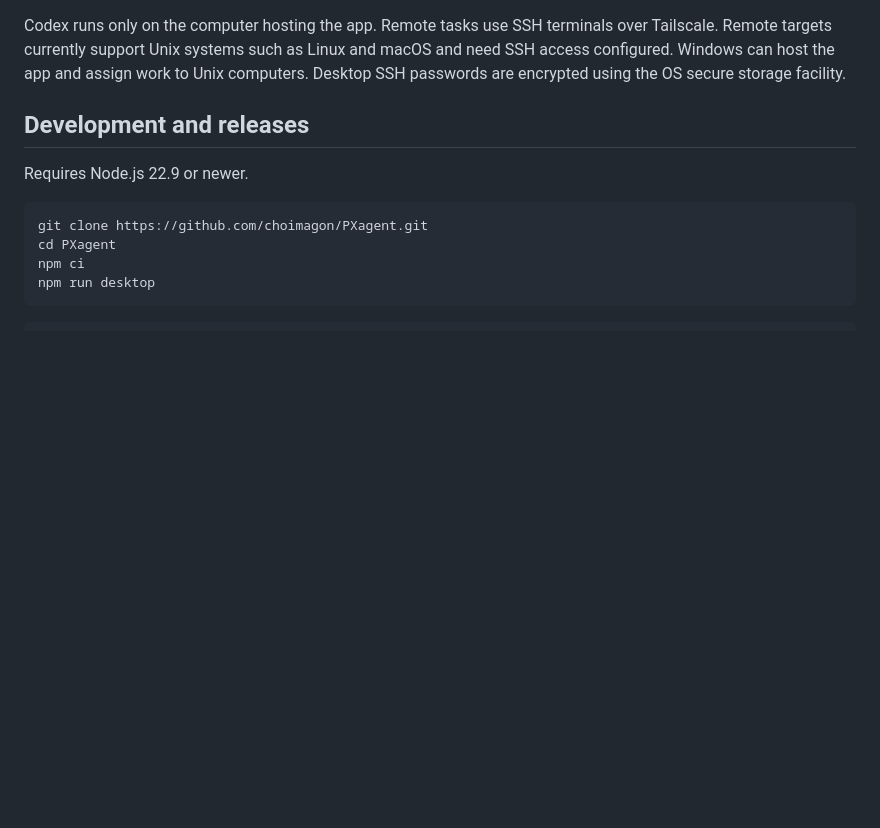
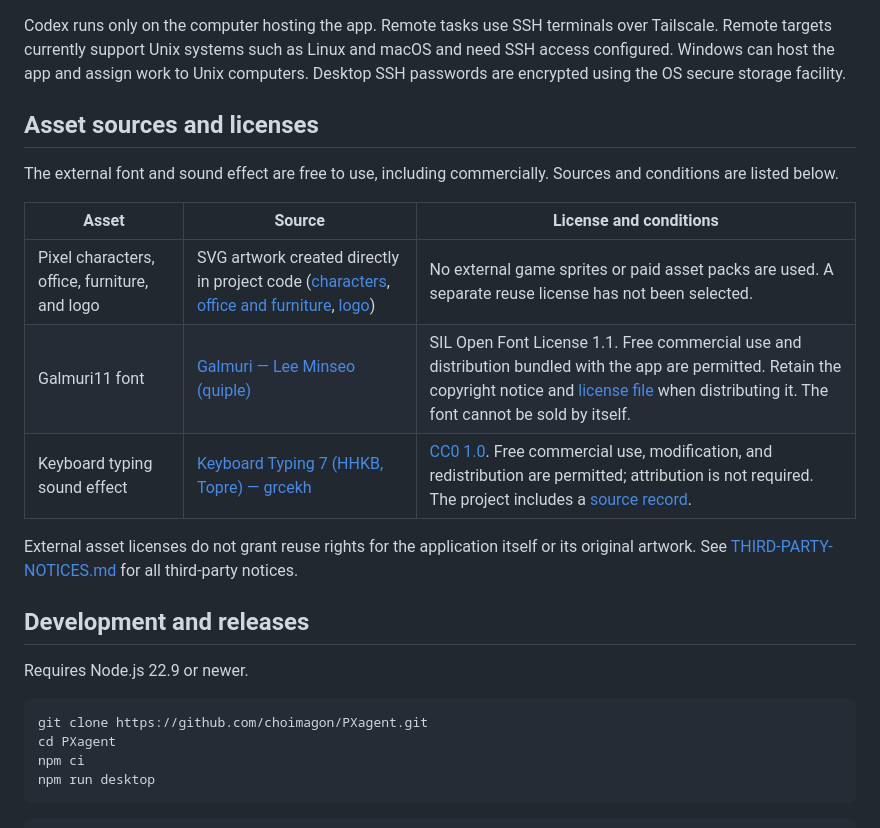
Before and after one commit to choimagon/PXagent, a Markdown page: README.en.md, the part around the change. Drawn GitHub-style; blank space fills up the shorter version.

```diff
--- a/README.en.md
+++ b/README.en.md
@@ -55,6 +55,18 @@ The app includes Codex; no separate Node.js or Codex CLI installation is needed.
 
 Codex runs only on the computer hosting the app. Remote tasks use SSH terminals over Tailscale. Remote targets currently support Unix systems such as Linux and macOS and need SSH access configured. Windows can host the app and assign work to Unix computers. Desktop SSH passwords are encrypted using the OS secure storage facility.
 
+## Asset sources and licenses
+
+The external font and sound effect are free to use, including commercially. Sources and conditions are listed below.
+
+| Asset | Source | License and conditions |
+| --- | --- | --- |
+| Pixel characters, office, furniture, and logo | SVG artwork created directly in project code ([characters](public/sprites.js), [office and furniture](public/office.js), [logo](public/assets/favicon.svg)) | No external game sprites or paid asset packs are used. A separate reuse license has not been selected. |
+| Galmuri11 font | [Galmuri — Lee Minseo (quiple)](https://github.com/quiple/galmuri) | SIL Open Font License 1.1. Free commercial use and distribution bundled with the app are permitted. Retain the copyright notice and [license file](public/assets/Galmuri-LICENSE.md) when distributing it. The font cannot be sold by itself. |
+| Keyboard typing sound effect | [Keyboard Typing 7 (HHKB, Topre) — grcekh](https://freesound.org/people/grcekh/sounds/546164/) | [CC0 1.0](https://creativecommons.org/publicdomain/zero/1.0/). Free commercial use, modification, and redistribution are permitted; attribution is not required. The project includes a [source record](public/assets/keyboard-typing-CREDITS.md). |
+
+External asset licenses do not grant reuse rights for the application itself or its original artwork. See [THIRD-PARTY-NOTICES.md](THIRD-PARTY-NOTICES.md) for all third-party notices.
+
 ## Development and releases
 
 Requires Node.js 22.9 or newer.
```
Also changed, not shown: README.md (+12 -0 lines).
